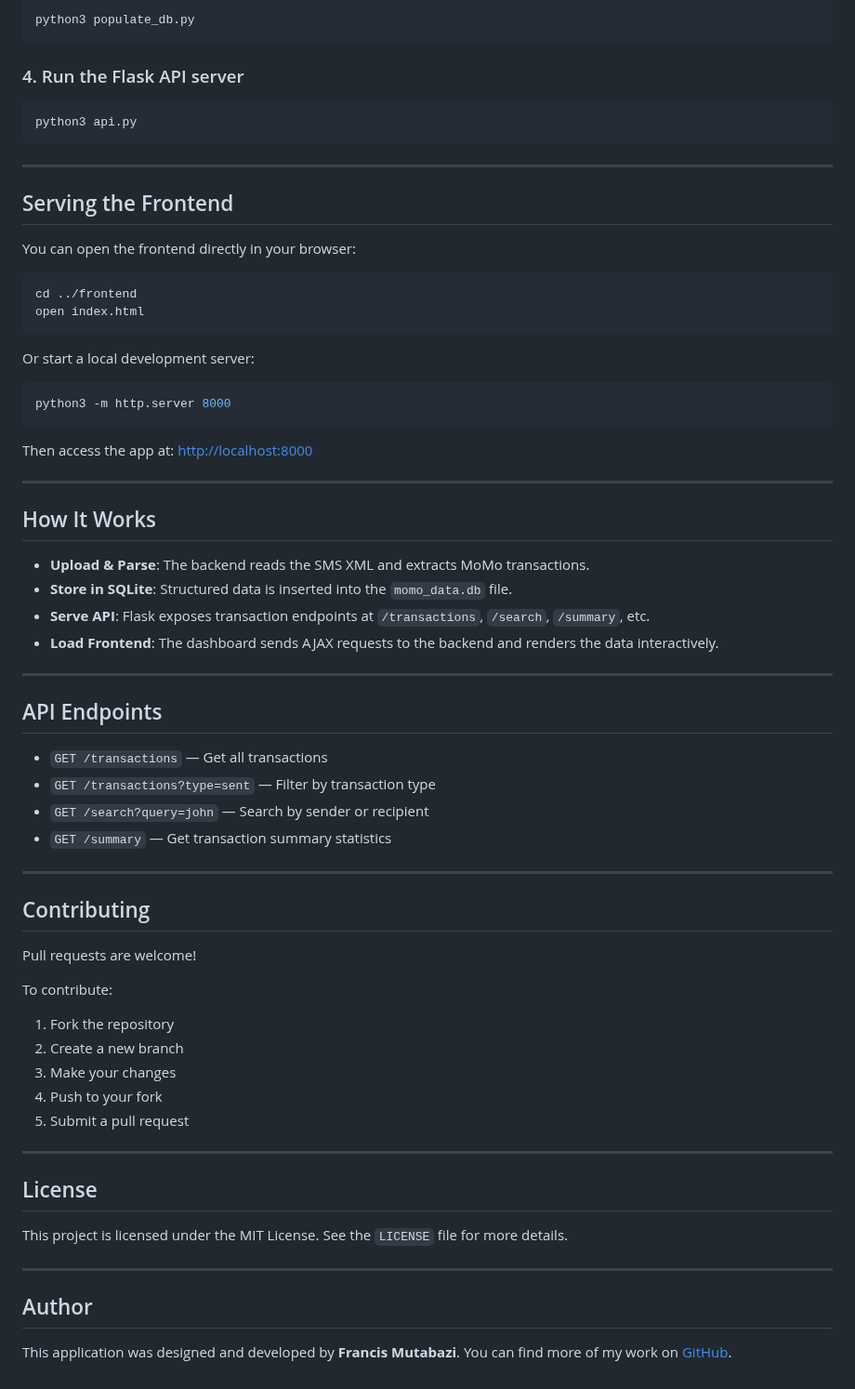
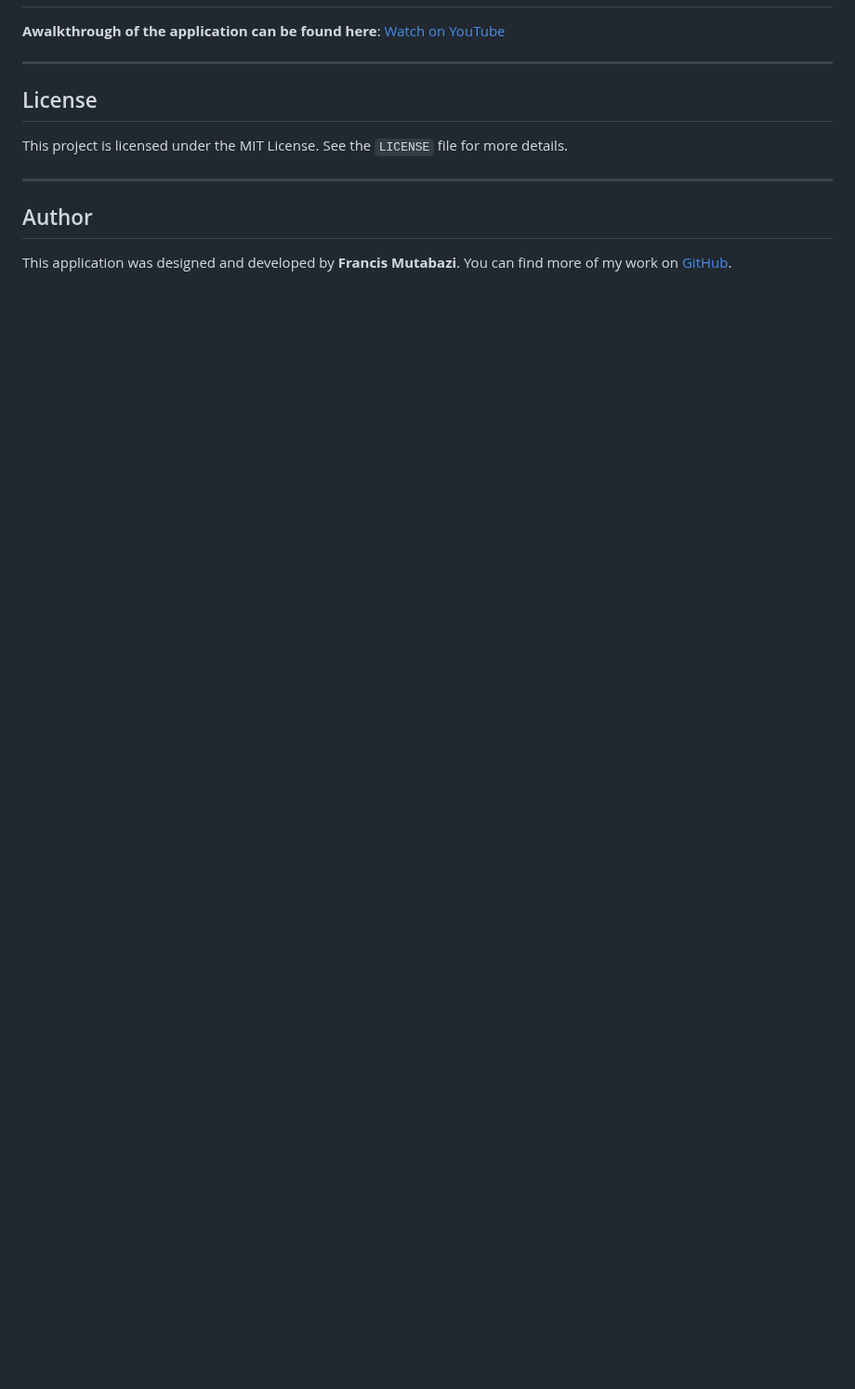
Before and after one commit to francis-collab/momo-data-analysis, a Markdown page: README.md, the part around one of its changes. Shown at 93% size. Drawn GitHub-style; blank space fills up the shorter version.

Commit message:
Update README with demo video link

````diff
--- a/README.md
+++ b/README.md
@@ -216,63 +136,4 @@ pip install -r requirements.txt
-```bash
-python3 populate_db.py
-```
-
-### 4. Run the Flask API server
-
-```bash
-python3 api.py
-```
-
----
-
-## Serving the Frontend
-
-You can open the frontend directly in your browser:
-
-```bash
-cd ../frontend
-open index.html
-```
-
-Or start a local development server:
-
-```bash
-python3 -m http.server 8000
-```
-
-Then access the app at: [http://localhost:8000](http://localhost:8000)
-
----
-
-## How It Works
-
-- **Upload & Parse**: The backend reads the SMS XML and extracts MoMo transactions.
-- **Store in SQLite**: Structured data is inserted into the `momo_data.db` file.
-- **Serve API**: Flask exposes transaction endpoints at `/transactions`, `/search`, `/summary`, etc.
-- **Load Frontend**: The dashboard sends AJAX requests to the backend and renders the data interactively.
-
----
-
-## API Endpoints
-
-- `GET /transactions` — Get all transactions
-- `GET /transactions?type=sent` — Filter by transaction type
-- `GET /search?query=john` — Search by sender or recipient
-- `GET /summary` — Get transaction summary statistics
-
----
-
-## Contributing
-
-Pull requests are welcome!
-
-To contribute:
-
-1. Fork the repository
-2. Create a new branch
-3. Make your changes
-4. Push to your fork
-5. Submit a pull request
+**Awalkthrough of the application can be found here**: [Watch on YouTube](https://youtu.be/pdkA6sqBUoQ?si=Dcl5BKzHtk0eaCeM)
 
 ---
 
````
Also changed, not shown: other parts of README.md (+1 -81 lines).
